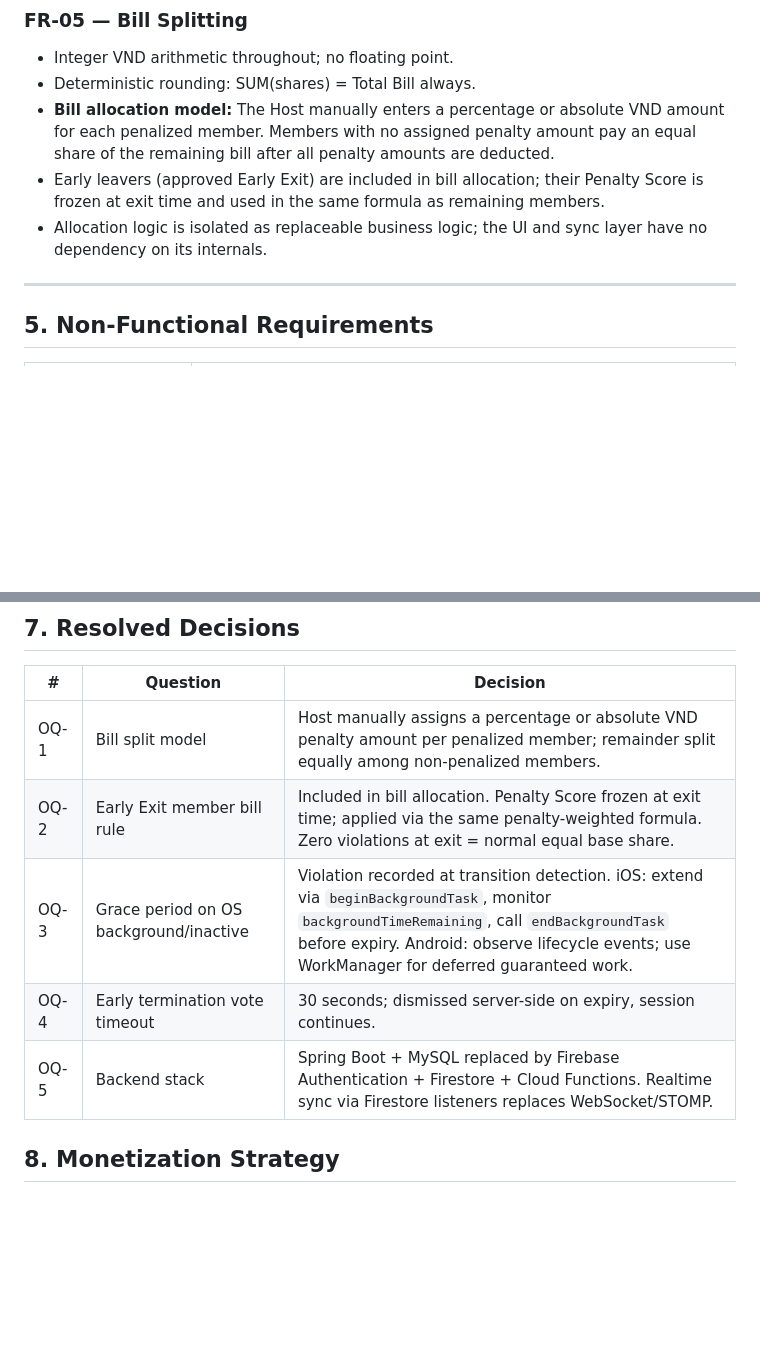
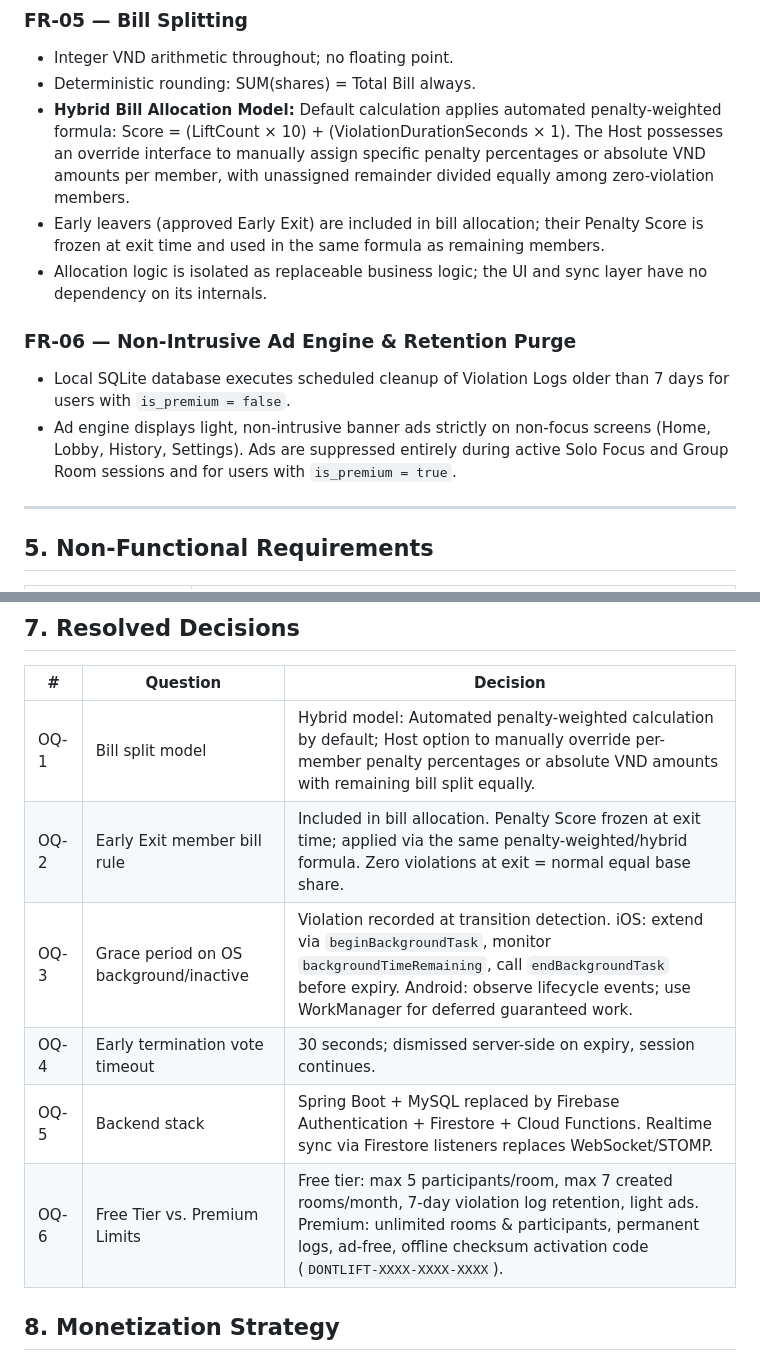
Before and after one commit to coder-fishing/DontLift-Mobile, a Markdown page: dontlift-mobile/docs/product-requirements.md, 2 parts joined by grey strips. Drawn GitHub-style; blank space fills up the shorter version.

```diff
--- a/dontlift-mobile/docs/product-requirements.md
+++ b/dontlift-mobile/docs/product-requirements.md
@@ -235,9 +250,13 @@ As a user, I want to configure basic app preferences so the app behaves as I exp
 ### FR-05 — Bill Splitting
 - Integer VND arithmetic throughout; no floating point.
 - Deterministic rounding: SUM(shares) = Total Bill always.
-- **Bill allocation model:** The Host manually enters a percentage or absolute VND amount for each penalized member. Members with no assigned penalty amount pay an equal share of the remaining bill after all penalty amounts are deducted.
+- **Hybrid Bill Allocation Model:** Default calculation applies automated penalty-weighted formula: Score = (LiftCount × 10) + (ViolationDurationSeconds × 1). The Host possesses an override interface to manually assign specific penalty percentages or absolute VND amounts per member, with unassigned remainder divided equally among zero-violation members.
 - Early leavers (approved Early Exit) are included in bill allocation; their Penalty Score is frozen at exit time and used in the same formula as remaining members.
 - Allocation logic is isolated as replaceable business logic; the UI and sync layer have no dependency on its internals.
+
+### FR-06 — Non-Intrusive Ad Engine & Retention Purge
+- Local SQLite database executes scheduled cleanup of Violation Logs older than 7 days for users with `is_premium = false`.
+- Ad engine displays light, non-intrusive banner ads strictly on non-focus screens (Home, Lobby, History, Settings). Ads are suppressed entirely during active Solo Focus and Group Room sessions and for users with `is_premium = true`.
 
 ---
 
@@ -270,11 +289,12 @@ As a user, I want to configure basic app preferences so the app behaves as I exp
 
 | # | Question | Decision |
 |---|----------|----------|
-| OQ-1 | Bill split model | Host manually assigns a percentage or absolute VND penalty amount per penalized member; remainder split equally among non-penalized members. |
-| OQ-2 | Early Exit member bill rule | Included in bill allocation. Penalty Score frozen at exit time; applied via the same penalty-weighted formula. Zero violations at exit = normal equal base share. |
+| OQ-1 | Bill split model | Hybrid model: Automated penalty-weighted calculation by default; Host option to manually override per-member penalty percentages or absolute VND amounts with remaining bill split equally. |
+| OQ-2 | Early Exit member bill rule | Included in bill allocation. Penalty Score frozen at exit time; applied via the same penalty-weighted/hybrid formula. Zero violations at exit = normal equal base share. |
 | OQ-3 | Grace period on OS background/inactive | Violation recorded at transition detection. iOS: extend via `beginBackgroundTask`, monitor `backgroundTimeRemaining`, call `endBackgroundTask` before expiry. Android: observe lifecycle events; use WorkManager for deferred guaranteed work. |
 | OQ-4 | Early termination vote timeout | 30 seconds; dismissed server-side on expiry, session continues. |
 | OQ-5 | Backend stack | Spring Boot + MySQL replaced by Firebase Authentication + Firestore + Cloud Functions. Realtime sync via Firestore listeners replaces WebSocket/STOMP. |
+| OQ-6 | Free Tier vs. Premium Limits | Free tier: max 5 participants/room, max 7 created rooms/month, 7-day violation log retention, light ads. Premium: unlimited rooms & participants, permanent logs, ad-free, offline checksum activation code (`DONTLIFT-XXXX-XXXX-XXXX`). |
 
 ## 8. Monetization Strategy
 
```
Also changed, not shown: other parts of dontlift-mobile/docs/product-requirements.md (+20 -5 lines), dontlift-mobile/docs/project-context.md (+4 -4 lines), dontlift-mobile/prompts/review-product-requirements.prompt.md (added, +92 -0 lines).
